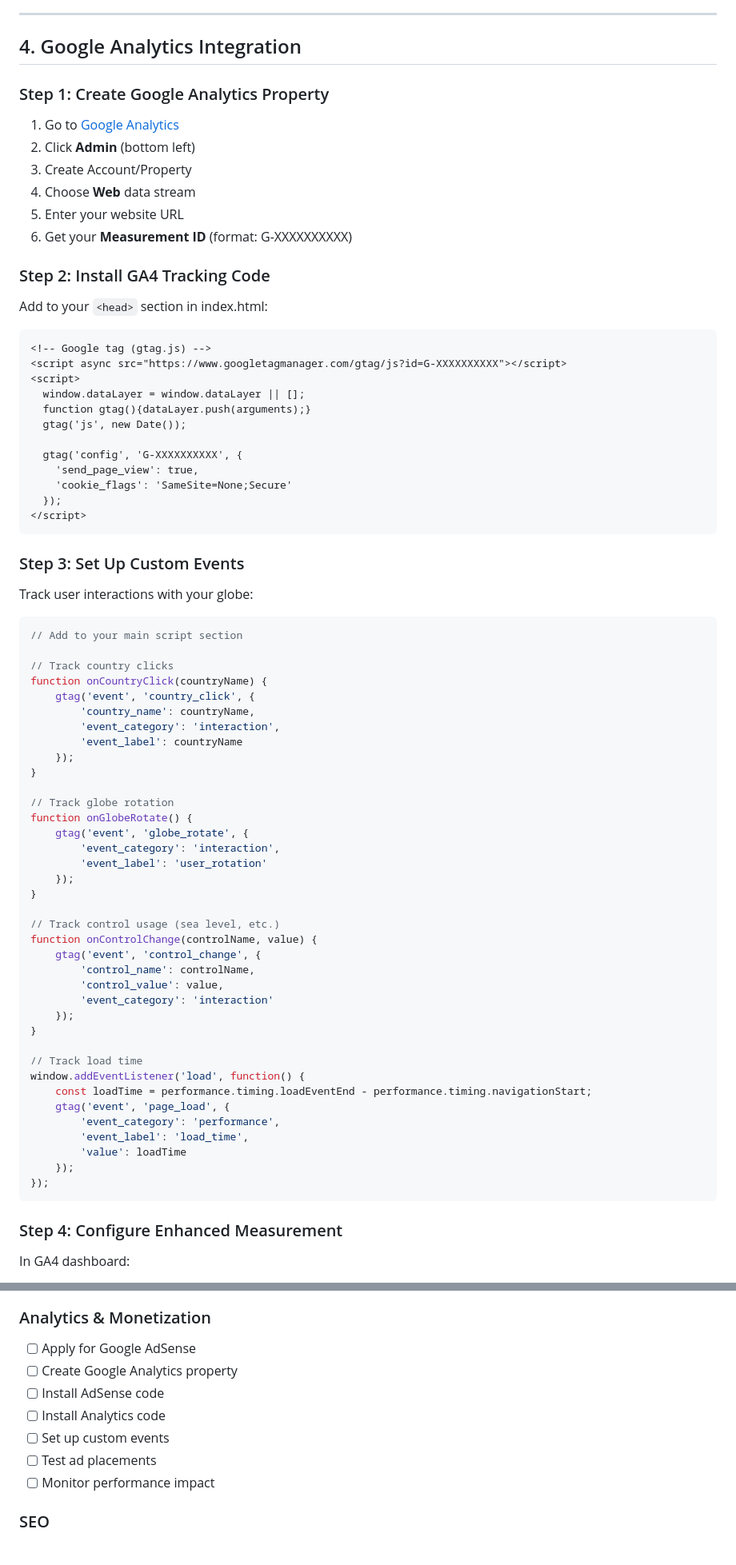
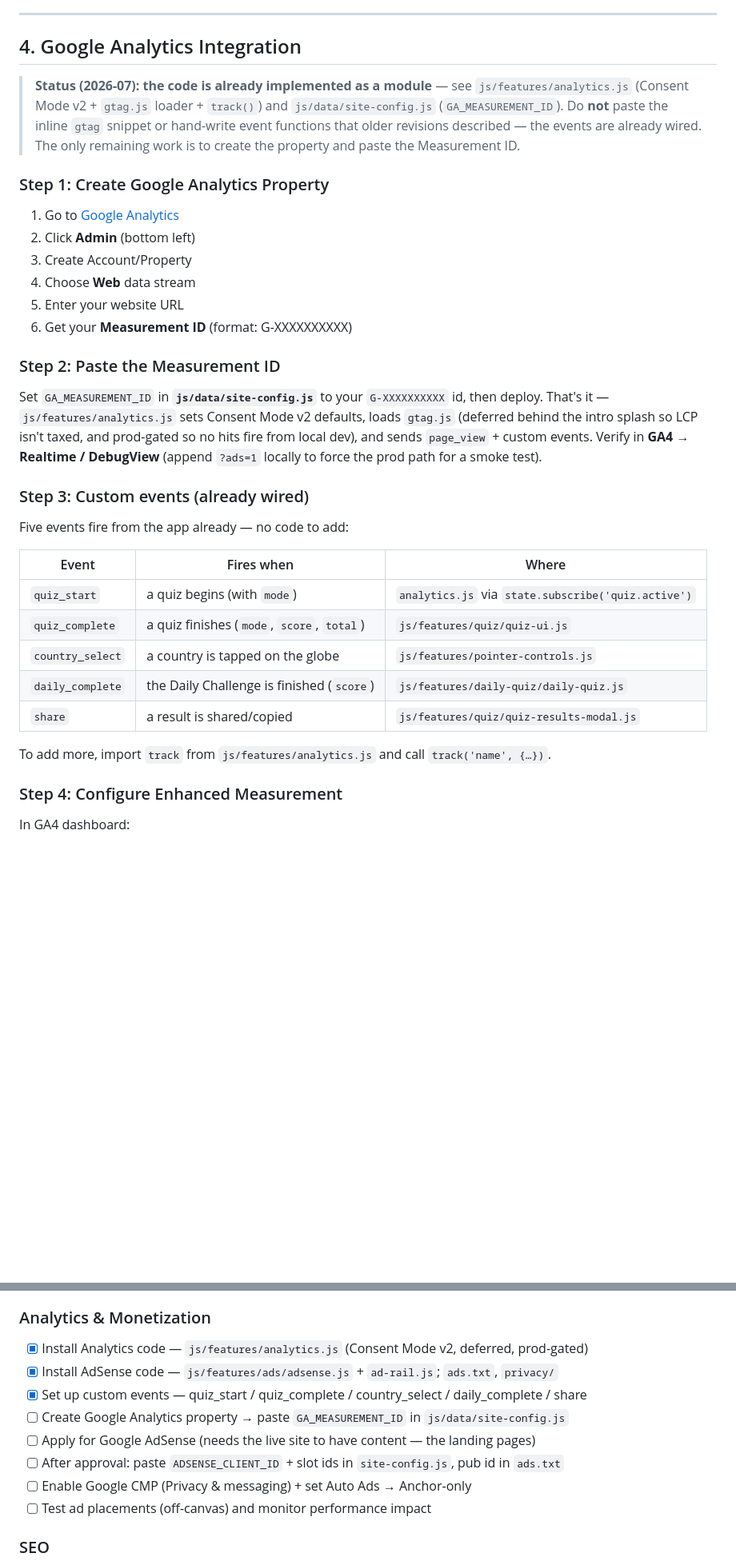
Before and after one commit to johnrearden/globe3D, a Markdown page: DEPLOYMENT_GUIDE.md, 2 parts joined by grey strips. Shown at 80% size. Drawn GitHub-style; blank space fills up the shorter version.

````diff
--- a/DEPLOYMENT_GUIDE.md
+++ b/DEPLOYMENT_GUIDE.md
@@ -266,6 +242,12 @@ Since your app is WebGL-intensive, avoid ads that:
 
 ## 4. Google Analytics Integration
 
+> **Status (2026-07): the code is already implemented as a module** — see
+> `js/features/analytics.js` (Consent Mode v2 + `gtag.js` loader + `track()`) and
+> `js/data/site-config.js` (`GA_MEASUREMENT_ID`). Do **not** paste the inline `gtag` snippet or
+> hand-write event functions that older revisions described — the events are already wired. The only
+> remaining work is to create the property and paste the Measurement ID.
+
 ### Step 1: Create Google Analytics Property
 1. Go to [Google Analytics](https://analytics.google.com/)
 2. Click **Admin** (bottom left)
@@ -274,66 +256,25 @@ Since your app is WebGL-intensive, avoid ads that:
 5. Enter your website URL
 6. Get your **Measurement ID** (format: G-XXXXXXXXXX)
 
-### Step 2: Install GA4 Tracking Code
-Add to your `<head>` section in index.html:
+### Step 2: Paste the Measurement ID
+Set `GA_MEASUREMENT_ID` in **`js/data/site-config.js`** to your `G-XXXXXXXXXX` id, then deploy.
+That's it — `js/features/analytics.js` sets Consent Mode v2 defaults, loads `gtag.js` (deferred
+behind the intro splash so LCP isn't taxed, and prod-gated so no hits fire from local dev), and
+sends `page_view` + custom events. Verify in **GA4 → Realtime / DebugView** (append `?ads=1` locally
+to force the prod path for a smoke test).
 
-```html
-<!-- Google tag (gtag.js) -->
-<script async src="https://www.googletagmanager.com/gtag/js?id=G-XXXXXXXXXX"></script>
-<script>
-  window.dataLayer = window.dataLayer || [];
-  function gtag(){dataLayer.push(arguments);}
-  gtag('js', new Date());
+### Step 3: Custom events (already wired)
+Five events fire from the app already — no code to add:
 
-  gtag('config', 'G-XXXXXXXXXX', {
-    'send_page_view': true,
-    'cookie_flags': 'SameSite=None;Secure'
-  });
-</script>
-```
+| Event | Fires when | Where |
+|-------|-----------|-------|
+| `quiz_start` | a quiz begins (with `mode`) | `analytics.js` via `state.subscribe('quiz.active')` |
+| `quiz_complete` | a quiz finishes (`mode`, `score`, `total`) | `js/features/quiz/quiz-ui.js` |
+| `country_select` | a country is tapped on the globe | `js/features/pointer-controls.js` |
+| `daily_complete` | the Daily Challenge is finished (`score`) | `js/features/daily-quiz/daily-quiz.js` |
+| `share` | a result is shared/copied | `js/features/quiz/quiz-results-modal.js` |
 
-### Step 3: Set Up Custom Events
-Track user interactions with your globe:
-
-```javascript
-// Add to your main script section
-
-// Track country clicks
-function onCountryClick(countryName) {
-    gtag('event', 'country_click', {
-        'country_name': countryName,
-        'event_category': 'interaction',
-        'event_label': countryName
-    });
-}
-
-// Track globe rotation
-function onGlobeRotate() {
-    gtag('event', 'globe_rotate', {
-        'event_category': 'interaction',
-        'event_label': 'user_rotation'
-    });
-}
-
-// Track control usage (sea level, etc.)
-function onControlChange(controlName, value) {
-    gtag('event', 'control_change', {
-        'control_name': controlName,
-        'control_value': value,
-        'event_category': 'interaction'
-    });
-}
-
-// Track load time
-window.addEventListener('load', function() {
-    const loadTime = performance.timing.loadEventEnd - performance.timing.navigationStart;
-    gtag('event', 'page_load', {
-        'event_category': 'performance',
-        'event_label': 'load_time',
-        'value': loadTime
-    });
-});
-```
+To add more, import `track` from `js/features/analytics.js` and call `track('name', {…})`.
 
 ### Step 4: Configure Enhanced Measurement
 In GA4 dashboard:
@@ -712,13 +653,14 @@ Implement additional schema types:
 - [ ] Verify SSL certificate
 
 ### Analytics & Monetization
-- [ ] Apply for Google AdSense
-- [ ] Create Google Analytics property
-- [ ] Install AdSense code
-- [ ] Install Analytics code
-- [ ] Set up custom events
-- [ ] Test ad placements
-- [ ] Monitor performance impact
+- [x] Install Analytics code — `js/features/analytics.js` (Consent Mode v2, deferred, prod-gated)
+- [x] Install AdSense code — `js/features/ads/adsense.js` + `ad-rail.js`; `ads.txt`, `privacy/`
+- [x] Set up custom events — quiz_start / quiz_complete / country_select / daily_complete / share
+- [ ] Create Google Analytics property → paste `GA_MEASUREMENT_ID` in `js/data/site-config.js`
+- [ ] Apply for Google AdSense (needs the live site to have content — the landing pages)
+- [ ] After approval: paste `ADSENSE_CLIENT_ID` + slot ids in `site-config.js`, pub id in `ads.txt`
+- [ ] Enable Google CMP (Privacy & messaging) + set Auto Ads → Anchor-only
+- [ ] Test ad placements (off-canvas) and monitor performance impact
 
 ### SEO
 - [ ] Submit sitemap to Google Search Console
````
Also changed, not shown: other parts of DEPLOYMENT_GUIDE.md (+38 -62 lines).
